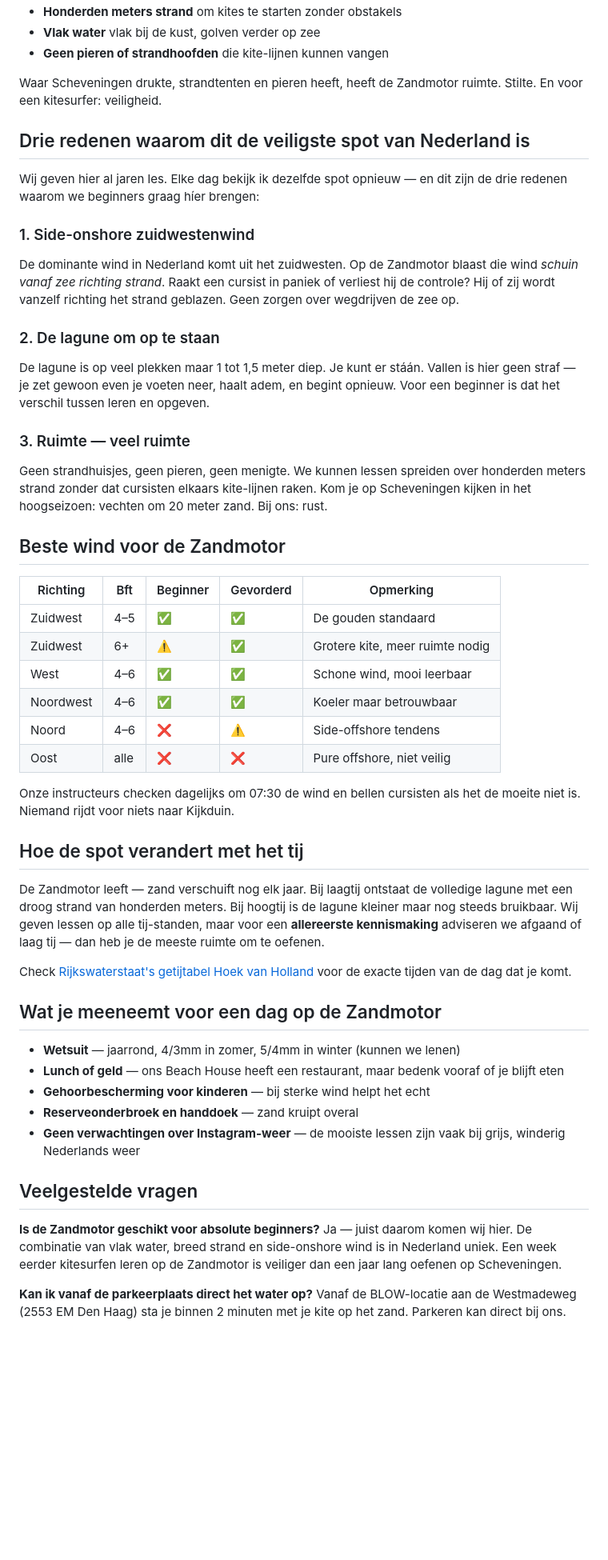
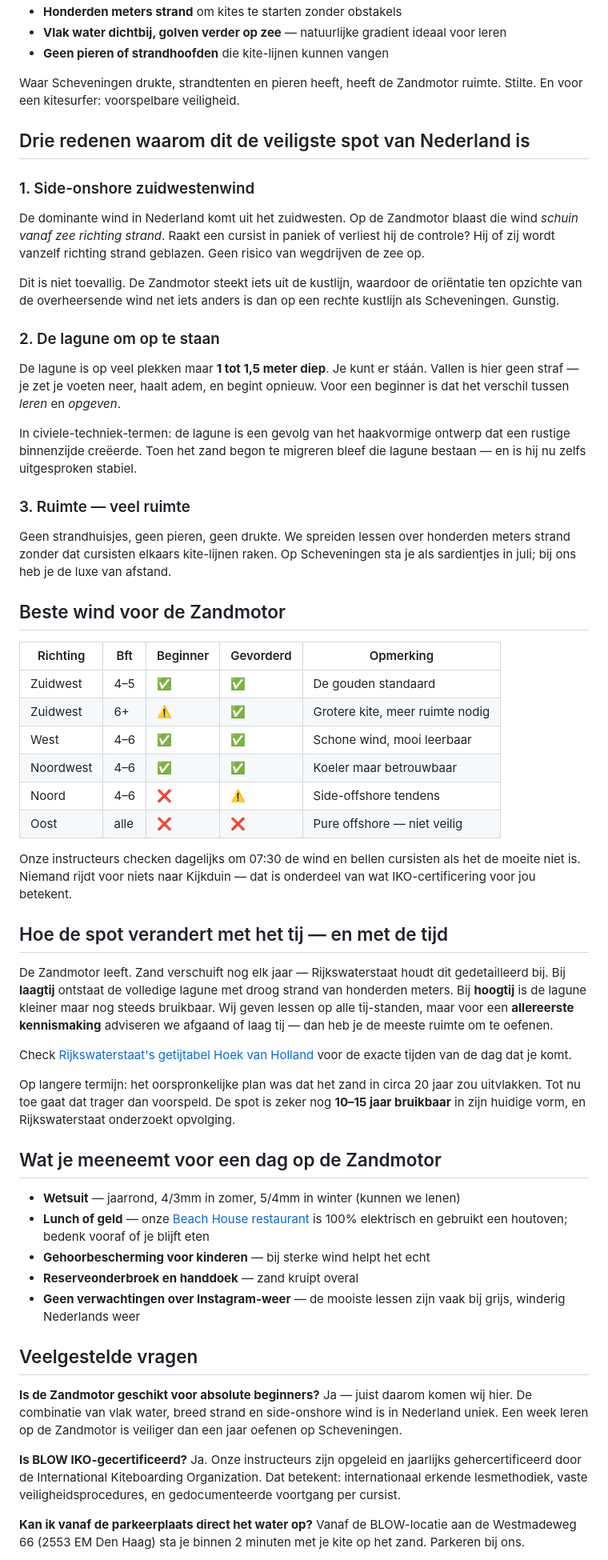
Before and after one commit to bramovergaag/Blow, a Markdown page: pilot/posts/01-zandmotor-veiligheid.md, the part around one of its changes. Shown at 80% size. GitHub-like rendering; blank space fills up the shorter version.

```diff
--- a/pilot/posts/01-zandmotor-veiligheid.md
+++ b/pilot/posts/01-zandmotor-veiligheid.md
@@ -33,24 +67,26 @@ Voor kitesurfers bleek het een geschenk:
 - **Honderden meters strand** om kites te starten zonder obstakels
-- **Vlak water** vlak bij de kust, golven verder op zee
+- **Vlak water dichtbij, golven verder op zee** — natuurlijke gradient ideaal voor leren
 - **Geen pieren of strandhoofden** die kite-lijnen kunnen vangen
 
-Waar Scheveningen drukte, strandtenten en pieren heeft, heeft de Zandmotor ruimte. Stilte. En voor een kitesurfer: veiligheid.
+Waar Scheveningen drukte, strandtenten en pieren heeft, heeft de Zandmotor ruimte. Stilte. En voor een kitesurfer: voorspelbare veiligheid.
 
 ## Drie redenen waarom dit de veiligste spot van Nederland is
 
-Wij geven hier al jaren les. Elke dag bekijk ik dezelfde spot opnieuw — en dit zijn de drie redenen waarom we beginners graag híer brengen:
-
 ### 1. Side-onshore zuidwestenwind
 
-De dominante wind in Nederland komt uit het zuidwesten. Op de Zandmotor blaast die wind *schuin vanaf zee richting strand*. Raakt een cursist in paniek of verliest hij de controle? Hij of zij wordt vanzelf richting het strand geblazen. Geen zorgen over wegdrijven de zee op.
+De dominante wind in Nederland komt uit het zuidwesten. Op de Zandmotor blaast die wind *schuin vanaf zee richting strand*. Raakt een cursist in paniek of verliest hij de controle? Hij of zij wordt vanzelf richting strand geblazen. Geen risico van wegdrijven de zee op.
+
+Dit is niet toevallig. De Zandmotor steekt iets uit de kustlijn, waardoor de oriëntatie ten opzichte van de overheersende wind net iets anders is dan op een rechte kustlijn als Scheveningen. Gunstig.
 
 ### 2. De lagune om op te staan
 
-De lagune is op veel plekken maar 1 tot 1,5 meter diep. Je kunt er stáán. Vallen is hier geen straf — je zet gewoon even je voeten neer, haalt adem, en begint opnieuw. Voor een beginner is dat het verschil tussen leren en opgeven.
+De lagune is op veel plekken maar **1 tot 1,5 meter diep**. Je kunt er stáán. Vallen is hier geen straf — je zet je voeten neer, haalt adem, en begint opnieuw. Voor een beginner is dat het verschil tussen *leren* en *opgeven*.
+
+In civiele-techniek-termen: de lagune is een gevolg van het haakvormige ontwerp dat een rustige binnenzijde creëerde. Toen het zand begon te migreren bleef die lagune bestaan — en is hij nu zelfs uitgesproken stabiel.
 
 ### 3. Ruimte — veel ruimte
 
-Geen strandhuisjes, geen pieren, geen menigte. We kunnen lessen spreiden over honderden meters strand zonder dat cursisten elkaars kite-lijnen raken. Kom je op Scheveningen kijken in het hoogseizoen: vechten om 20 meter zand. Bij ons: rust.
+Geen strandhuisjes, geen pieren, geen drukte. We spreiden lessen over honderden meters strand zonder dat cursisten elkaars kite-lijnen raken. Op Scheveningen sta je als sardientjes in juli; bij ons heb je de luxe van afstand.
 
 ## Beste wind voor de Zandmotor
 
@@ -61,20 +97,22 @@ Geen strandhuisjes, geen pieren, geen menigte. We kunnen lessen spreiden over ho
 | West | 4–6 | ✅ | ✅ | Schone wind, mooi leerbaar |
 | Noordwest | 4–6 | ✅ | ✅ | Koeler maar betrouwbaar |
 | Noord | 4–6 | ❌ | ⚠️ | Side-offshore tendens |
-| Oost | alle | ❌ | ❌ | Pure offshore, niet veilig |
+| Oost | alle | ❌ | ❌ | Pure offshore — niet veilig |
 
-Onze instructeurs checken dagelijks om 07:30 de wind en bellen cursisten als het de moeite niet is. Niemand rijdt voor niets naar Kijkduin.
+Onze instructeurs checken dagelijks om 07:30 de wind en bellen cursisten als het de moeite niet is. Niemand rijdt voor niets naar Kijkduin — dat is onderdeel van wat IKO-certificering voor jou betekent.
 
-## Hoe de spot verandert met het tij
+## Hoe de spot verandert met het tij — en met de tijd
 
-De Zandmotor leeft — zand verschuift nog elk jaar. Bij laagtij ontstaat de volledige lagune met een droog strand van honderden meters. Bij hoogtij is de lagune kleiner maar nog steeds bruikbaar. Wij geven lessen op alle tij-standen, maar voor een **allereerste kennismaking** adviseren we afgaand of laag tij — dan heb je de meeste ruimte om te oefenen.
+De Zandmotor leeft. Zand verschuift nog elk jaar — Rijkswaterstaat houdt dit gedetailleerd bij. Bij **laagtij** ontstaat de volledige lagune met droog strand van honderden meters. Bij **hoogtij** is de lagune kleiner maar nog steeds bruikbaar. Wij geven lessen op alle tij-standen, maar voor een **allereerste kennismaking** adviseren we afgaand of laag tij — dan heb je de meeste ruimte om te oefenen.
 
 Check [Rijkswaterstaat's getijtabel Hoek van Holland](https://www.rijkswaterstaat.nl/water/waterdata-en-waterberichtgeving) voor de exacte tijden van de dag dat je komt.
+
+Op langere termijn: het oorspronkelijke plan was dat het zand in circa 20 jaar zou uitvlakken. Tot nu toe gaat dat trager dan voorspeld. De spot is zeker nog **10–15 jaar bruikbaar** in zijn huidige vorm, en Rijkswaterstaat onderzoekt opvolging.
 
 ## Wat je meeneemt voor een dag op de Zandmotor
 
 - **Wetsuit** — jaarrond, 4/3mm in zomer, 5/4mm in winter (kunnen we lenen)
-- **Lunch of geld** — ons Beach House heeft een restaurant, maar bedenk vooraf of je blijft eten
+- **Lunch of geld** — onze [Beach House restaurant](/restaurant) is 100% elektrisch en gebruikt een houtoven; bedenk vooraf of je blijft eten
 - **Gehoorbescherming voor kinderen** — bij sterke wind helpt het echt
 - **Reserveonderbroek en handdoek** — zand kruipt overal
 - **Geen verwachtingen over Instagram-weer** — de mooiste lessen zijn vaak bij grijs, winderig Nederlands weer
@@ -82,9 +120,12 @@ Check [Rijkswaterstaat's getijtabel Hoek van Holland](https://www.rijkswaterstaa
 ## Veelgestelde vragen
 
 **Is de Zandmotor geschikt voor absolute beginners?**
-Ja — juist daarom komen wij hier. De combinatie van vlak water, breed strand en side-onshore wind is in Nederland uniek. Een week eerder kitesurfen leren op de Zandmotor is veiliger dan een jaar lang oefenen op Scheveningen.
+Ja — juist daarom komen wij hier. De combinatie van vlak water, breed strand en side-onshore wind is in Nederland uniek. Een week leren op de Zandmotor is veiliger dan een jaar oefenen op Scheveningen.
+
+**Is BLOW IKO-gecertificeerd?**
+Ja. Onze instructeurs zijn opgeleid en jaarlijks gehercertificeerd door de International Kiteboarding Organization. Dat betekent: internationaal erkende lesmethodiek, vaste veiligheidsprocedures, en gedocumenteerde voortgang per cursist.
 
 **Kan ik vanaf de parkeerplaats direct het water op?**
-Vanaf de BLOW-locatie aan de Westmadeweg (2553 EM Den Haag) sta je binnen 2 minuten met je kite op het zand. Parkeren kan direct bij ons.
+Vanaf de BLOW-locatie aan de Westmadeweg 66 (2553 EM Den Haag) sta je binnen 2 minuten met je kite op het zand. Parkeren bij ons.
 
 **Wat als er geen wind staat de dag dat ik boek?**
```
Also changed, not shown: other parts of pilot/posts/01-zandmotor-veiligheid.md (+58 -17 lines), pilot/posts/02-kijkduin-vs-scheveningen.md (+16 -3 lines).
